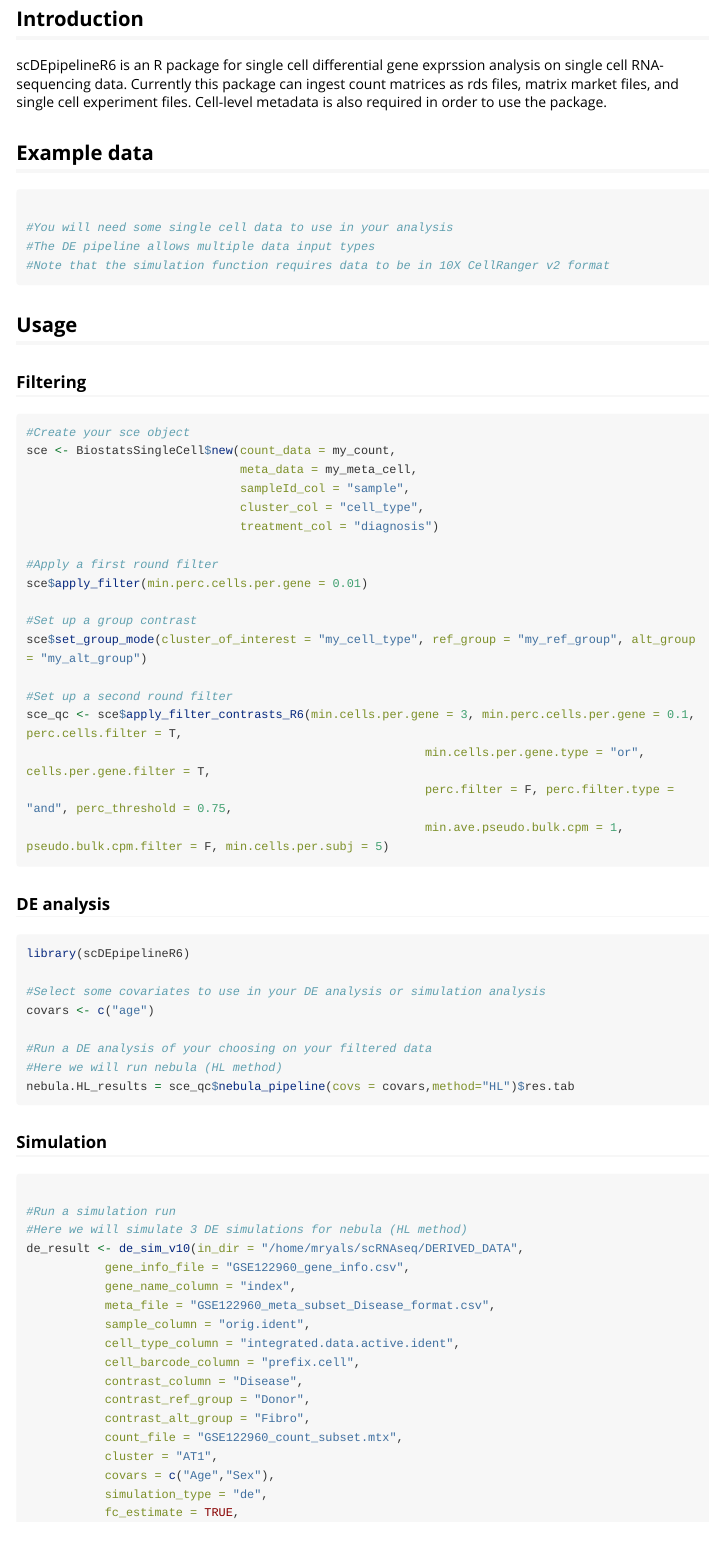
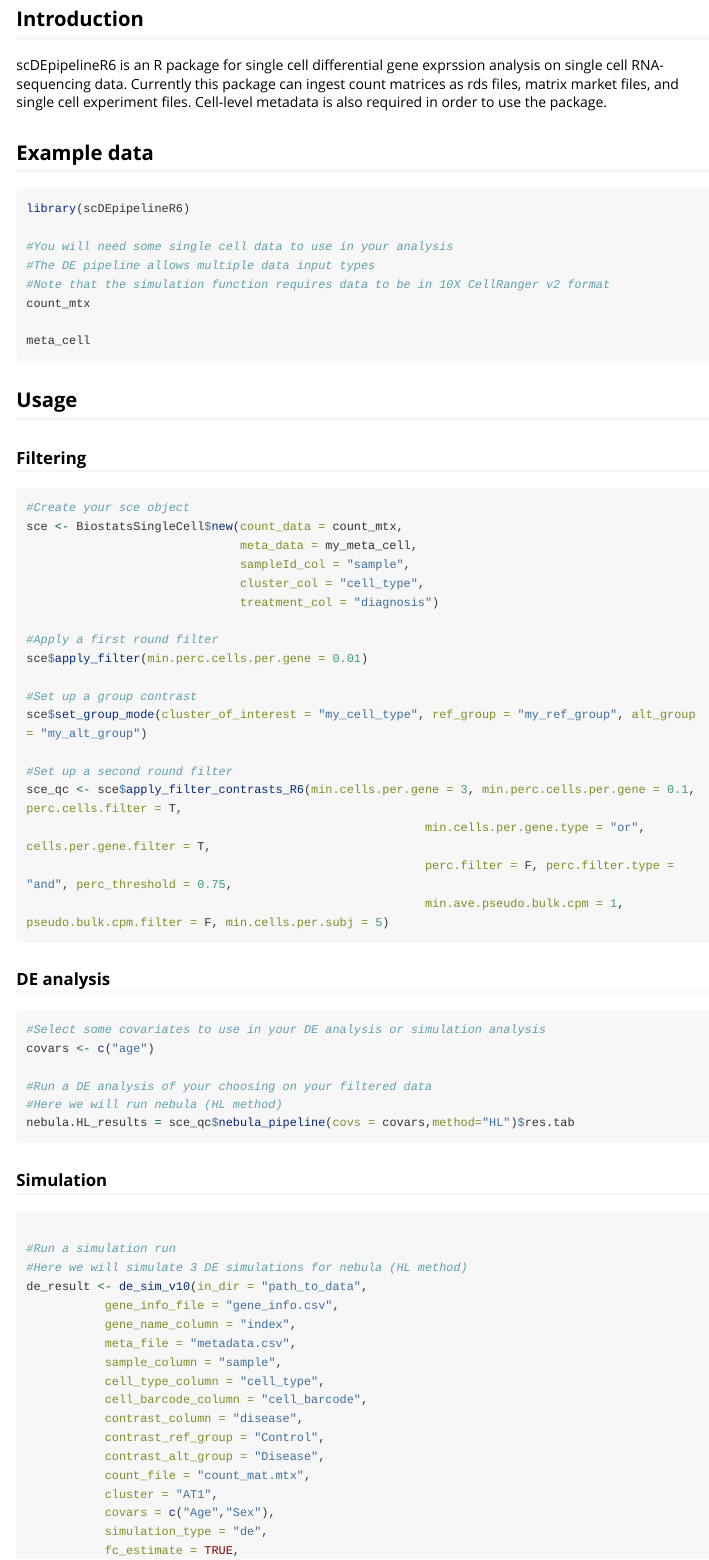
Before and after one commit to interactivereport/scRNAseq_DE, an R Markdown document (vignettes/scDEpipelineR6_Introduction.Rmd): the page in a window 1100 px wide, from 80 px down. Rendered offline with R 4.5, knitr and Pandoc, with nearby package versions; long lines of code are wrapped.

Commit message:
Changing vignette code

````diff
--- a/vignettes/scDEpipelineR6_Introduction.Rmd
+++ b/vignettes/scDEpipelineR6_Introduction.Rmd
@@ -22,10 +22,14 @@ RNA-sequencing data. Currently this package can ingest count matrices as rds fil
 
 ## Example data
 ```{r load_data, eval=FALSE}
+library(scDEpipelineR6)
 
 #You will need some single cell data to use in your analysis
 #The DE pipeline allows multiple data input types
 #Note that the simulation function requires data to be in 10X CellRanger v2 format
+count_mtx
+
+meta_cell
 
 ```
 
@@ -34,7 +38,7 @@ RNA-sequencing data. Currently this package can ingest count matrices as rds fil
 ### Filtering
 ```{r setup, eval=FALSE}
 #Create your sce object
-sce <- BiostatsSingleCell$new(count_data = my_count,
+sce <- BiostatsSingleCell$new(count_data = count_mtx,
                               meta_data = my_meta_cell,
                               sampleId_col = "sample",
                               cluster_col = "cell_type",
@@ -56,8 +60,6 @@ sce_qc <- sce$apply_filter_contrasts_R6(min.cells.per.gene = 3, min.perc.cells.p
 ### DE analysis
 
 ```{r de_analysis, eval=FALSE}
-library(scDEpipelineR6)
-
 #Select some covariates to use in your DE analysis or simulation analysis
 covars <- c("age")
 
@@ -73,17 +75,17 @@ nebula.HL_results = sce_qc$nebula_pipeline(covs = covars,method="HL")$res.tab
 
 #Run a simulation run
 #Here we will simulate 3 DE simulations for nebula (HL method)
-de_result <- de_sim_v10(in_dir = "/home/mryals/scRNAseq/DERIVED_DATA",
-           gene_info_file = "GSE122960_gene_info.csv",
+de_result <- de_sim_v10(in_dir = "path_to_data",
+           gene_info_file = "gene_info.csv",
            gene_name_column = "index",
-           meta_file = "GSE122960_meta_subset_Disease_format.csv",
-           sample_column = "orig.ident",
-           cell_type_column = "integrated.data.active.ident",
-           cell_barcode_column = "prefix.cell",
-           contrast_column = "Disease",
-           contrast_ref_group = "Donor",
-           contrast_alt_group = "Fibro",
-           count_file = "GSE122960_count_subset.mtx",
+           meta_file = "metadata.csv",
+           sample_column = "sample",
+           cell_type_column = "cell_type",
+           cell_barcode_column = "cell_barcode",
+           contrast_column = "disease",
+           contrast_ref_group = "Control",
+           contrast_alt_group = "Disease",
+           count_file = "count_mat.mtx",
            cluster = "AT1",
            covars = c("Age","Sex"),
            simulation_type = "de",
````
